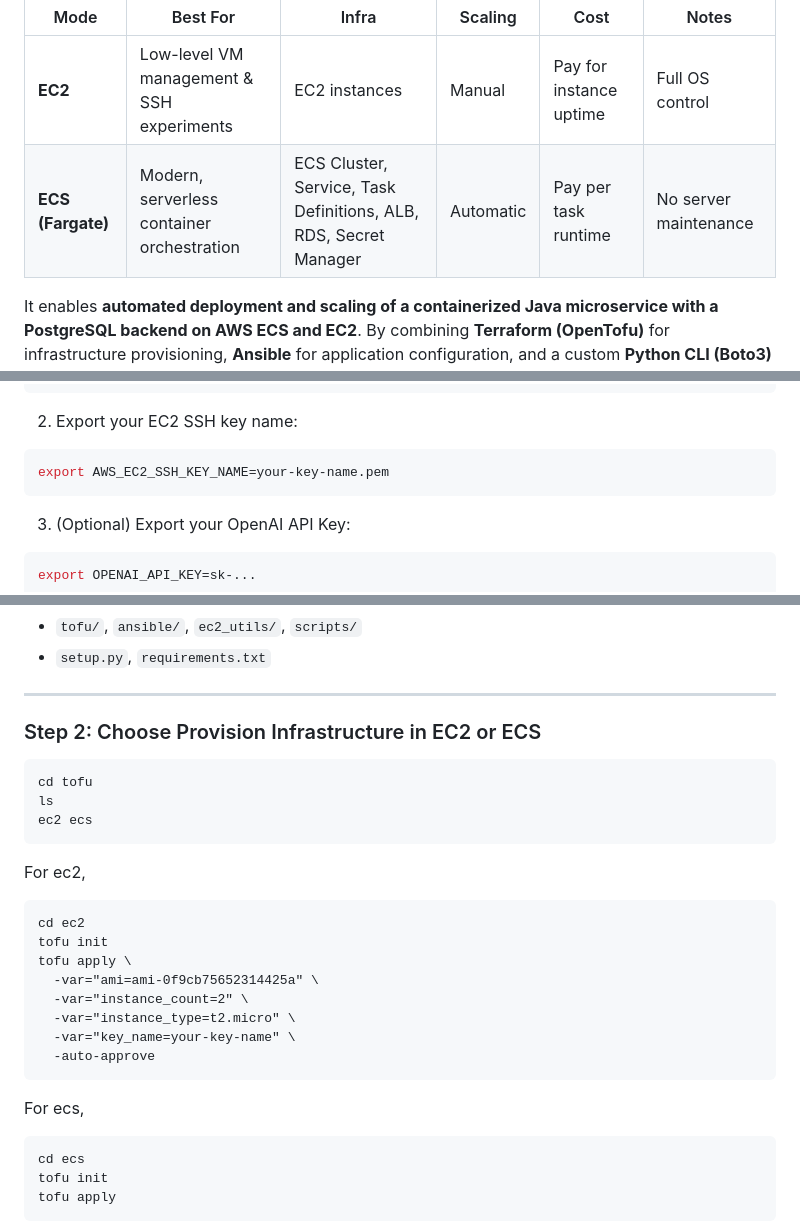
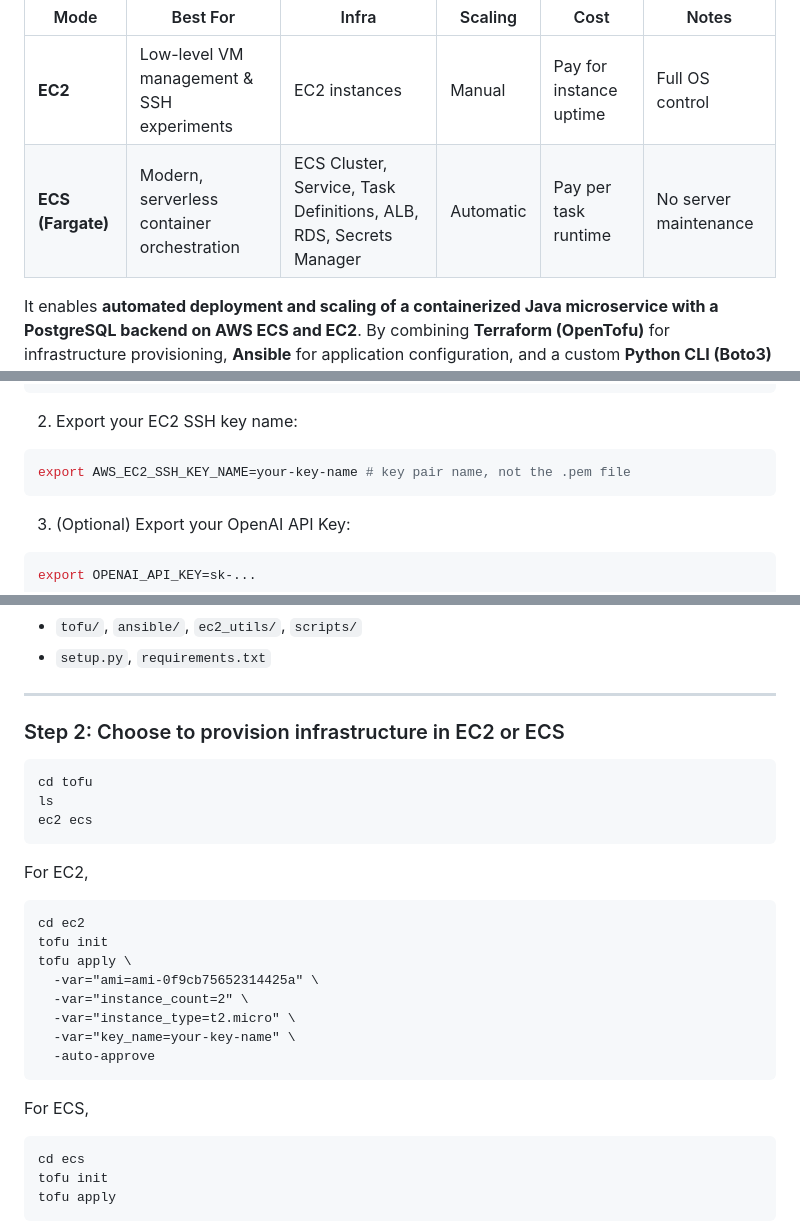
Before and after one commit to masashik/aws-ec2-utils, a Markdown page: README.md, 3 parts joined by grey strips. Rendered like a GitHub page.

Commit message:
Update README.md with minor correction.

````diff
--- a/README.md
+++ b/README.md
@@ -11,7 +11,7 @@ Automated provisioning and deployment of Java-based microservices on AWS ECS (Fa
 | Mode              | Best For                                   | Infra                                            | Scaling   | Cost                    | Notes                 |
 | ----------------- | ------------------------------------------ | ------------------------------------------------ | --------- | ----------------------- | --------------------- |
 | **EC2**           | Low-level VM management & SSH experiments  | EC2 instances                          | Manual    | Pay for instance uptime | Full OS control       |
-| **ECS (Fargate)** | Modern, serverless container orchestration | ECS Cluster, Service, Task Definitions, ALB, RDS, Secret Manager | Automatic | Pay per task runtime    | No server maintenance |
+| **ECS (Fargate)** | Modern, serverless container orchestration | ECS Cluster, Service, Task Definitions, ALB, RDS, Secrets Manager | Automatic | Pay per task runtime    | No server maintenance |
 
 It enables **automated deployment and scaling of a containerized Java microservice with a PostgreSQL backend on AWS ECS and EC2**.
 By combining **Terraform (OpenTofu)** for infrastructure provisioning, **Ansible** for application configuration, and a custom **Python CLI (Boto3)** for EC2 operations, this toolkit offers a fully reproducible cloud environment for developers building and testing backend services.
@@ -124,7 +124,7 @@ aws_secret_access_key = YOUR_SECRET_ACCESS_KEY
 
 2. Export your EC2 SSH key name:
 ```bash
-export AWS_EC2_SSH_KEY_NAME=your-key-name.pem
+export AWS_EC2_SSH_KEY_NAME=your-key-name # key pair name, not the .pem file
 ```
 
 3. (Optional) Export your OpenAI API Key:
@@ -211,13 +211,13 @@ Ensure key files are present:
 - `setup.py`, `requirements.txt`
 
 ---
-### Step 2: Choose Provision Infrastructure in EC2 or ECS
+### Step 2: Choose to provision infrastructure in EC2 or ECS
 ```bash
 cd tofu
 ls
 ec2 ecs
 ```
-For ec2,
+For EC2,
 ```
 cd ec2
 tofu init
@@ -229,7 +229,7 @@ tofu apply \
   -auto-approve
 ```
 
-For ecs,
+For ECS,
 ```
 cd ecs
 tofu init
````
Also changed, not shown: other parts of README.md (+2 -2 lines).
